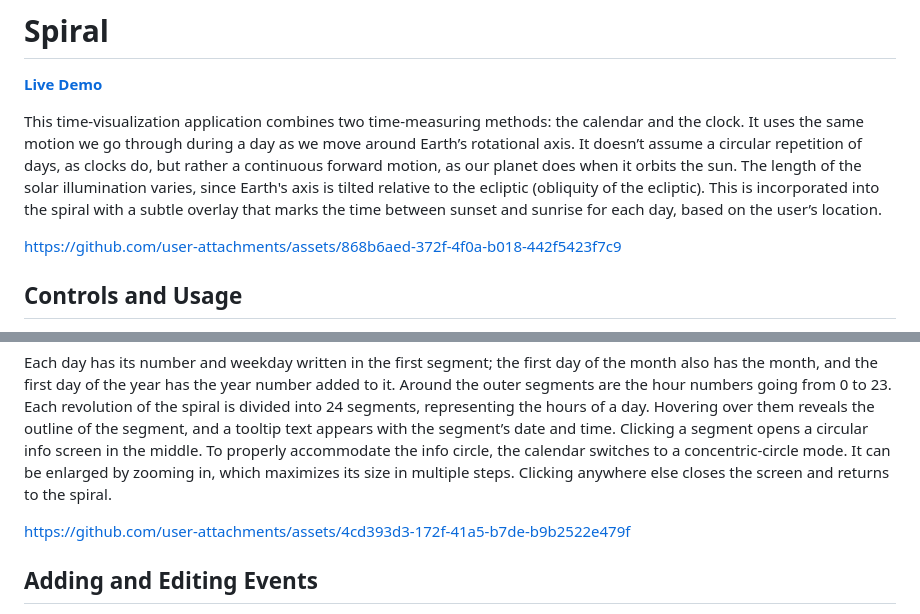
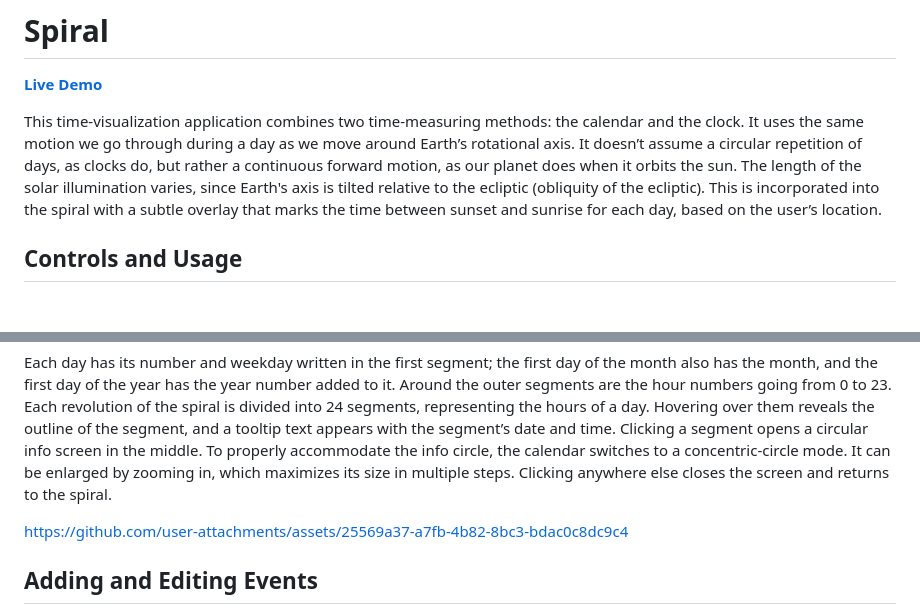
Before and after one commit to BetaNumeric/spiral, a Markdown page: README.md, 2 parts joined by grey strips. Rendered like a GitHub page; blank space fills up the shorter version.

Commit message:
Update README with new asset links and content

```diff
--- a/README.md
+++ b/README.md
@@ -6,7 +6,7 @@
 This time-visualization application combines two time-measuring methods: the calendar and the clock. It uses the same motion we go through during a day as we move around Earth’s rotational axis. It doesn’t assume a circular repetition of days, as clocks do, but rather a continuous forward motion, as our planet does when it orbits the sun. The length of the solar illumination varies, since Earth's axis is tilted relative to the ecliptic (obliquity of the ecliptic). This is incorporated into the spiral with a subtle overlay that marks the time between sunset and sunrise for each day, based on the user’s location.
 
 
-https://github.com/user-attachments/assets/868b6aed-372f-4f0a-b018-442f5423f7c9
+
 
 
 ## **Controls and Usage**
@@ -22,9 +22,7 @@ The beginning of a new day is marked by a thicker stroke at the 24:00 / 0:00 seg
 Each day has its number and weekday written in the first segment; the first day of the month also has the month, and the first day of the year has the year number added to it. Around the outer segments are the hour numbers going from 0 to 23.
 Each revolution of the spiral is divided into 24 segments, representing the hours of a day. Hovering over them reveals the outline of the segment, and a tooltip text appears with the segment’s date and time. Clicking a segment opens a circular info screen in the middle. To properly accommodate the info circle, the calendar switches to a concentric-circle mode. It can be enlarged by zooming in, which maximizes its size in multiple steps. Clicking anywhere else closes the screen and returns to the spiral.
 
-
-https://github.com/user-attachments/assets/4cd393d3-172f-41a5-b7de-b9b2522e479f
-
+https://github.com/user-attachments/assets/25569a37-a7fb-4b82-8bc3-bdac0c8dc9c4
 
 ## **Adding and Editing Events**
 
```
